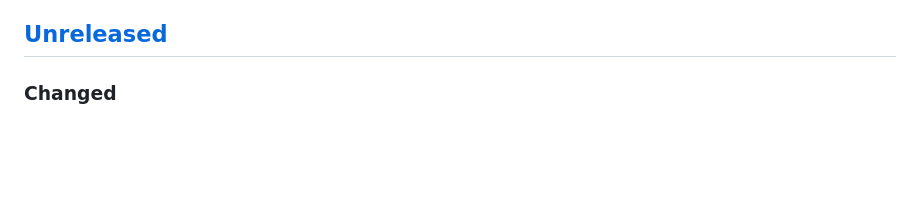
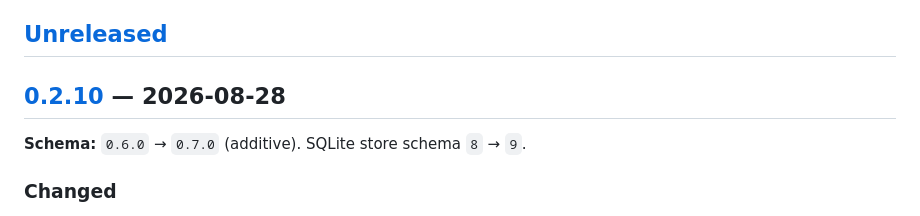
Before and after one commit to dayvidpham/bestiary, a Markdown page: CHANGELOG.md, the part around one of its changes. Rendered like a GitHub page; blank space fills up the shorter version.

Commit message:
release(v0.2.10): roll the changelog stanza and link refs

```diff
--- a/CHANGELOG.md
+++ b/CHANGELOG.md
@@ -13,6 +13,10 @@ for its **Go module tags** (`vX.Y.Z`).
 > releases share one schema version.
 
 ## [Unreleased]
+
+## [0.2.10] — 2026-08-28
+
+**Schema:** `0.6.0` → `0.7.0` (additive). SQLite store schema `8` → `9`.
 
 ### Changed
 
```
Also changed, not shown: other parts of CHANGELOG.md (+2 -1 lines).
